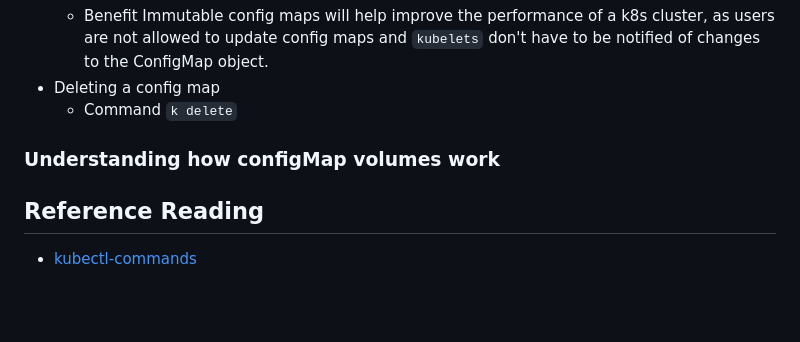
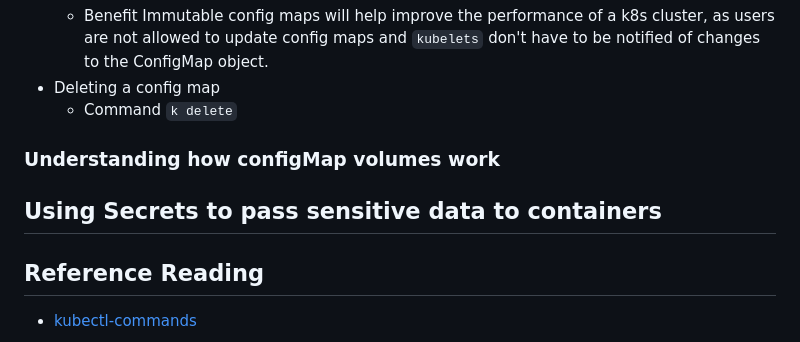
Before and after one commit to lam-man/KIA-on-Azure, a Markdown page: Chapter09/09-Configuration-via-ConfigMaps-Secrets-and-the-DownwardAPI.md, the part around the change. GitHub-like rendering; blank space fills up the shorter version.

```diff
--- a/Chapter09/09-Configuration-via-ConfigMaps-Secrets-and-the-DownwardAPI.md
+++ b/Chapter09/09-Configuration-via-ConfigMaps-Secrets-and-the-DownwardAPI.md
@@ -338,6 +338,9 @@ With `configMap` vlolume, we can the entries in it available as individual files
 ### Understanding how configMap volumes work
 
 
+## Using Secrets to pass sensitive data to containers
+
+
 ## Reference Reading
 - [kubectl-commands](https://kubernetes.io/docs/reference/generated/kubectl/kubectl-commands)
 -
```
Also changed, not shown: Chapter12/12-Exposing-Services-with-Ingress.md (added, +22 -0 lines).
